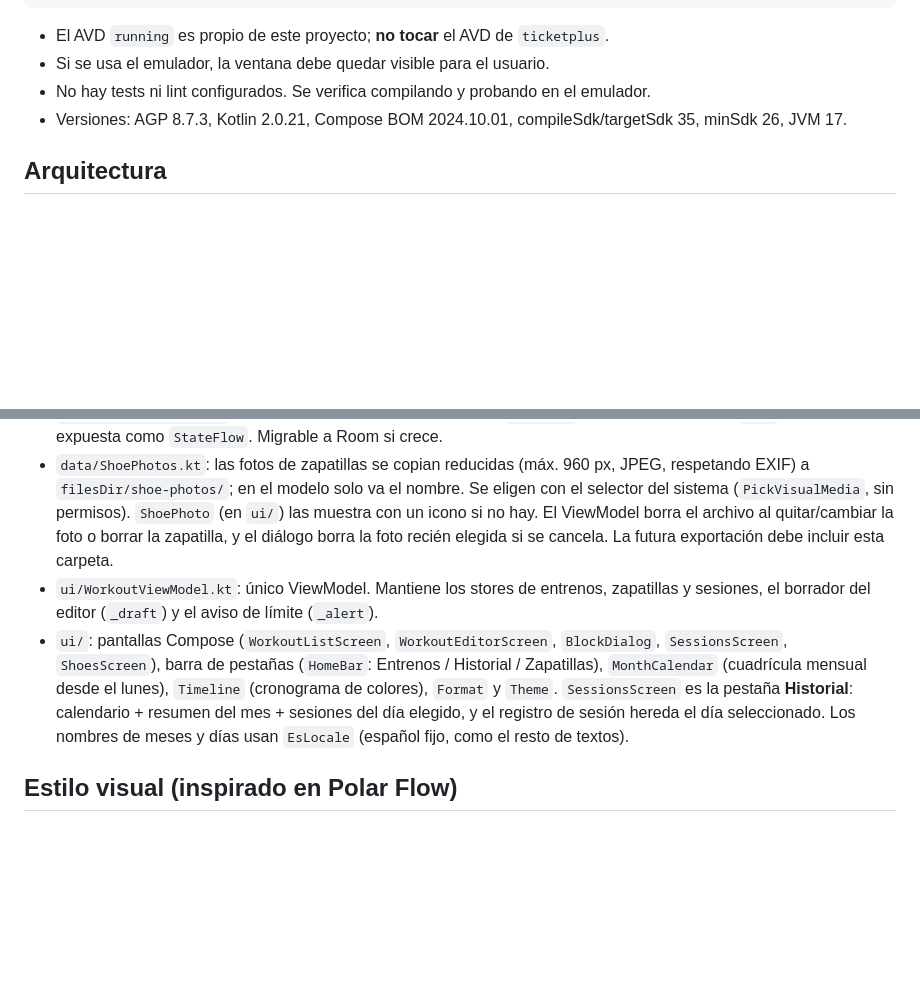
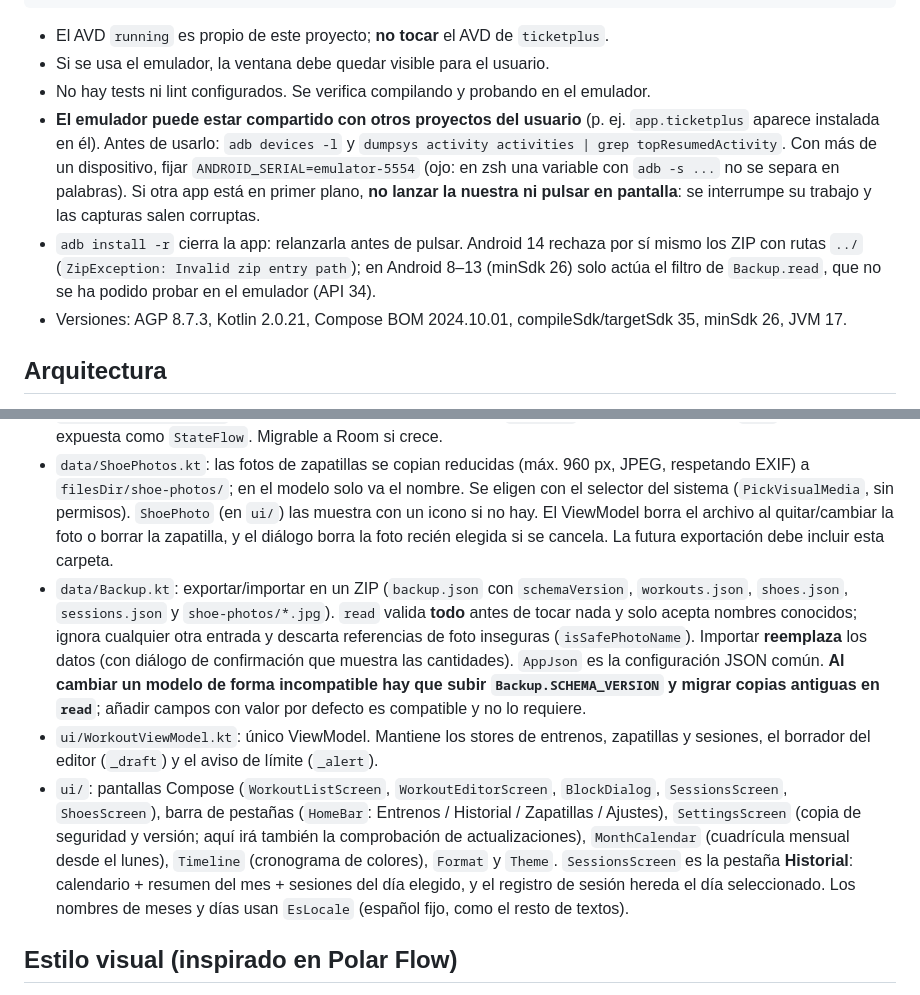
Before and after one commit to averok/running, a Markdown page: CLAUDE.md, 2 parts joined by grey strips. Rendered like a GitHub page; blank space fills up the shorter version.

```diff
--- a/CLAUDE.md
+++ b/CLAUDE.md
@@ -21,6 +21,8 @@ adb shell am start -n app.running/.MainActivity
 - El AVD `running` es propio de este proyecto; **no tocar** el AVD de `ticketplus`.
 - Si se usa el emulador, la ventana debe quedar visible para el usuario.
 - No hay tests ni lint configurados. Se verifica compilando y probando en el emulador.
+- **El emulador puede estar compartido con otros proyectos del usuario** (p. ej. `app.ticketplus` aparece instalada en él). Antes de usarlo: `adb devices -l` y `dumpsys activity activities | grep topResumedActivity`. Con más de un dispositivo, fijar `ANDROID_SERIAL=emulator-5554` (ojo: en zsh una variable con `adb -s ...` no se separa en palabras). Si otra app está en primer plano, **no lanzar la nuestra ni pulsar en pantalla**: se interrumpe su trabajo y las capturas salen corruptas.
+- `adb install -r` cierra la app: relanzarla antes de pulsar. Android 14 rechaza por sí mismo los ZIP con rutas `../` (`ZipException: Invalid zip entry path`); en Android 8–13 (minSdk 26) solo actúa el filtro de `Backup.read`, que no se ha podido probar en el emulador (API 34).
 - Versiones: AGP 8.7.3, Kotlin 2.0.21, Compose BOM 2024.10.01, compileSdk/targetSdk 35, minSdk 26, JVM 17.
 
 ## Arquitectura
@@ -32,8 +34,9 @@ Paquete `app.running` en `app/src/main/java/app/running/`:
 - `model/Samples.kt`: entrenos de ejemplo (6×400, rodaje, fartlek, progresivo) para el botón «Cargar ejemplos».
 - `data/JsonListStore.kt`: persistencia genérica en JSON local (`filesDir`, escritura atómica vía `.tmp` + rename), expuesta como `StateFlow`. Migrable a Room si crece.
 - `data/ShoePhotos.kt`: las fotos de zapatillas se copian reducidas (máx. 960 px, JPEG, respetando EXIF) a `filesDir/shoe-photos/`; en el modelo solo va el nombre. Se eligen con el selector del sistema (`PickVisualMedia`, sin permisos). `ShoePhoto` (en `ui/`) las muestra con un icono si no hay. El ViewModel borra el archivo al quitar/cambiar la foto o borrar la zapatilla, y el diálogo borra la foto recién elegida si se cancela. La futura exportación debe incluir esta carpeta.
+- `data/Backup.kt`: exportar/importar en un ZIP (`backup.json` con `schemaVersion`, `workouts.json`, `shoes.json`, `sessions.json` y `shoe-photos/*.jpg`). `read` valida **todo** antes de tocar nada y solo acepta nombres conocidos; ignora cualquier otra entrada y descarta referencias de foto inseguras (`isSafePhotoName`). Importar **reemplaza** los datos (con diálogo de confirmación que muestra las cantidades). `AppJson` es la configuración JSON común. **Al cambiar un modelo de forma incompatible hay que subir `Backup.SCHEMA_VERSION` y migrar copias antiguas en `read`**; añadir campos con valor por defecto es compatible y no lo requiere.
 - `ui/WorkoutViewModel.kt`: único ViewModel. Mantiene los stores de entrenos, zapatillas y sesiones, el borrador del editor (`_draft`) y el aviso de límite (`_alert`).
-- `ui/`: pantallas Compose (`WorkoutListScreen`, `WorkoutEditorScreen`, `BlockDialog`, `SessionsScreen`, `ShoesScreen`), barra de pestañas (`HomeBar`: Entrenos / Historial / Zapatillas), `MonthCalendar` (cuadrícula mensual desde el lunes), `Timeline` (cronograma de colores), `Format` y `Theme`. `SessionsScreen` es la pestaña **Historial**: calendario + resumen del mes + sesiones del día elegido, y el registro de sesión hereda el día seleccionado. Los nombres de meses y días usan `EsLocale` (español fijo, como el resto de textos).
+- `ui/`: pantallas Compose (`WorkoutListScreen`, `WorkoutEditorScreen`, `BlockDialog`, `SessionsScreen`, `ShoesScreen`), barra de pestañas (`HomeBar`: Entrenos / Historial / Zapatillas / Ajustes), `SettingsScreen` (copia de seguridad y versión; aquí irá también la comprobación de actualizaciones), `MonthCalendar` (cuadrícula mensual desde el lunes), `Timeline` (cronograma de colores), `Format` y `Theme`. `SessionsScreen` es la pestaña **Historial**: calendario + resumen del mes + sesiones del día elegido, y el registro de sesión hereda el día seleccionado. Los nombres de meses y días usan `EsLocale` (español fijo, como el resto de textos).
 
 ## Estilo visual (inspirado en Polar Flow)
 
```
Also changed, not shown: README.md (+6 -4 lines), docs/screenshots/ajustes.png (added), docs/screenshots/entrenos.png, 6 other files.
